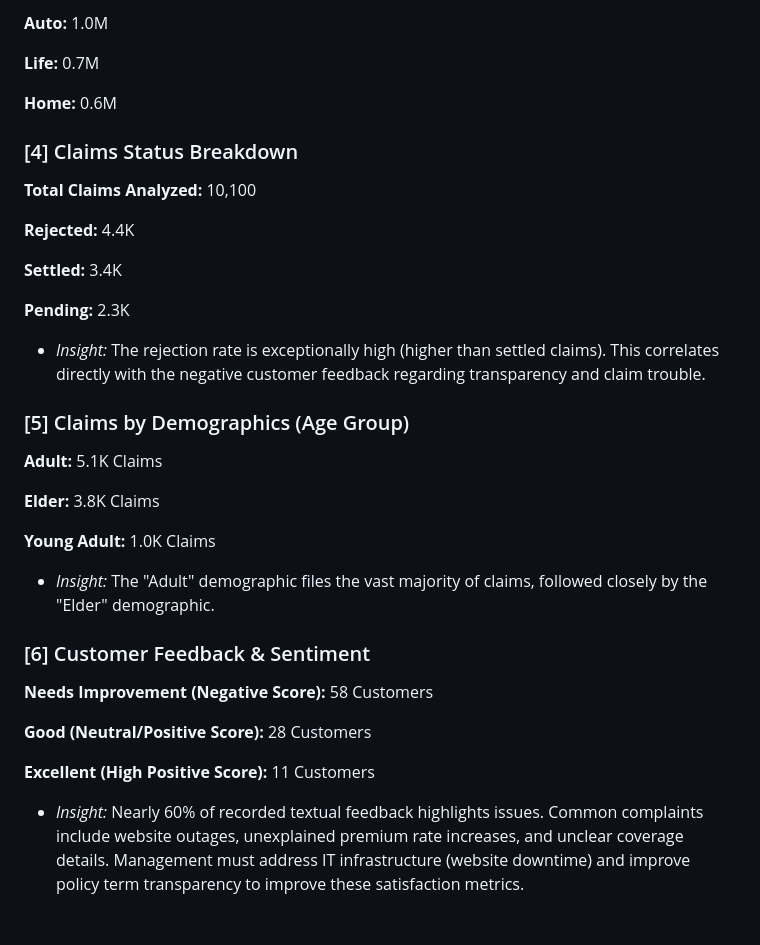
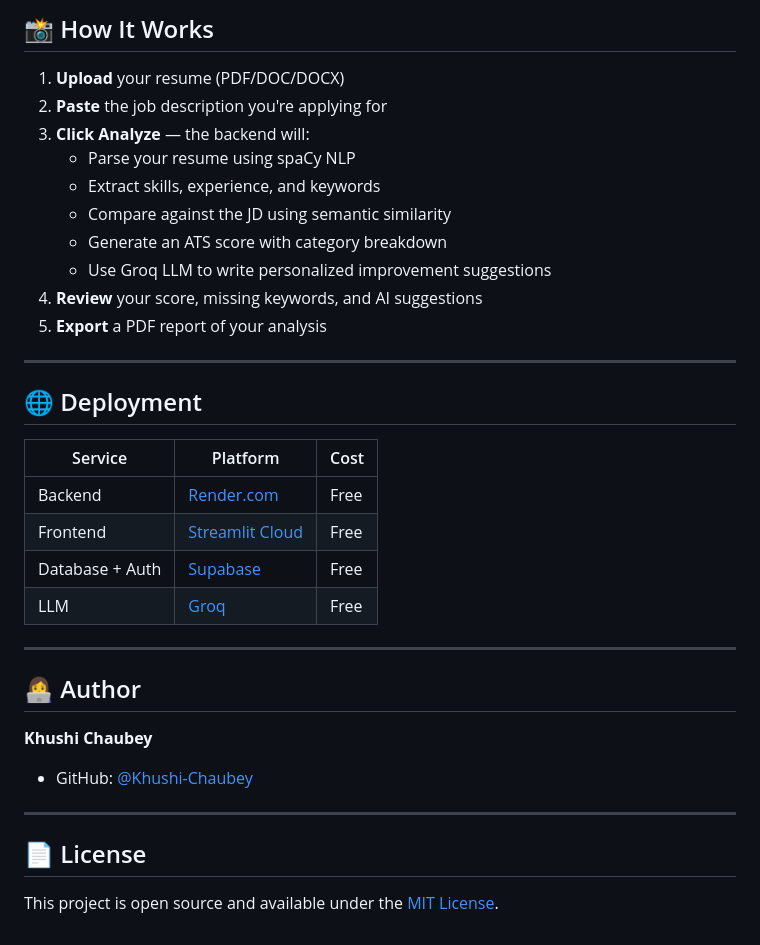
Before and after one commit to Khushi-Chaubey/ATS-SCORE-DECODE, a Markdown page: README.md, the part around one of its changes. GitHub-like rendering.

```diff
--- a/README.md
+++ b/README.md
@@ -120,64 +195,37 @@ A single-page report was created on Power BI Desktop & published to Power BI Ser
 
-**Auto:** 1.0M
+## 📸 How It Works
 
+1. **Upload** your resume (PDF/DOC/DOCX)
+2. **Paste** the job description you're applying for
+3. **Click Analyze** — the backend will:
+   - Parse your resume using spaCy NLP
+   - Extract skills, experience, and keywords
+   - Compare against the JD using semantic similarity
+   - Generate an ATS score with category breakdown
+   - Use Groq LLM to write personalized improvement suggestions
+4. **Review** your score, missing keywords, and AI suggestions
+5. **Export** a PDF report of your analysis
 
+---
 
-**Life:** 0.7M
+## 🌐 Deployment
 
+| Service | Platform | Cost |
+|---|---|---|
+| Backend | [Render.com](https://render.com) | Free |
+| Frontend | [Streamlit Cloud](https://streamlit.io/cloud) | Free |
+| Database + Auth | [Supabase](https://supabase.com) | Free |
+| LLM | [Groq](https://console.groq.com) | Free |
 
+---
 
-**Home:** 0.6M
+## 👩‍💻 Author
 
+**Khushi Chaubey**
+- GitHub: [@Khushi-Chaubey](https://github.com/Khushi-Chaubey)
 
+---
 
-### [4] Claims Status Breakdown
+## 📄 License
 
- **Total Claims Analyzed:** 10,100
-
-**Rejected:** 4.4K
-
-
-
-**Settled:** 3.4K
-
-
-
-**Pending:** 2.3K
-
-
-* *Insight:* The rejection rate is exceptionally high (higher than settled claims). This correlates directly with the negative customer feedback regarding transparency and claim trouble.
-
-
-
-### [5] Claims by Demographics (Age Group)
-
-
-**Adult:** 5.1K Claims
-
-
-
-**Elder:** 3.8K Claims
-
-
-**Young Adult:** 1.0K Claims
-
-
-* *Insight:* The "Adult" demographic files the vast majority of claims, followed closely by the "Elder" demographic.
-
-
-
-### [6] Customer Feedback & Sentiment
-
-
-**Needs Improvement (Negative Score):** 58 Customers
-
-
-
-**Good (Neutral/Positive Score):** 28 Customers
-
-
-
-**Excellent (High Positive Score):** 11 Customers
-
-
-* *Insight:* Nearly 60% of recorded textual feedback highlights issues. Common complaints include website outages, unexplained premium rate increases, and unclear coverage details. Management must address IT infrastructure (website downtime) and improve policy term transparency to improve these satisfaction metrics.
+This project is open source and available under the [MIT License](LICENSE).
```
Also changed, not shown: other parts of README.md (+140 -65 lines).
